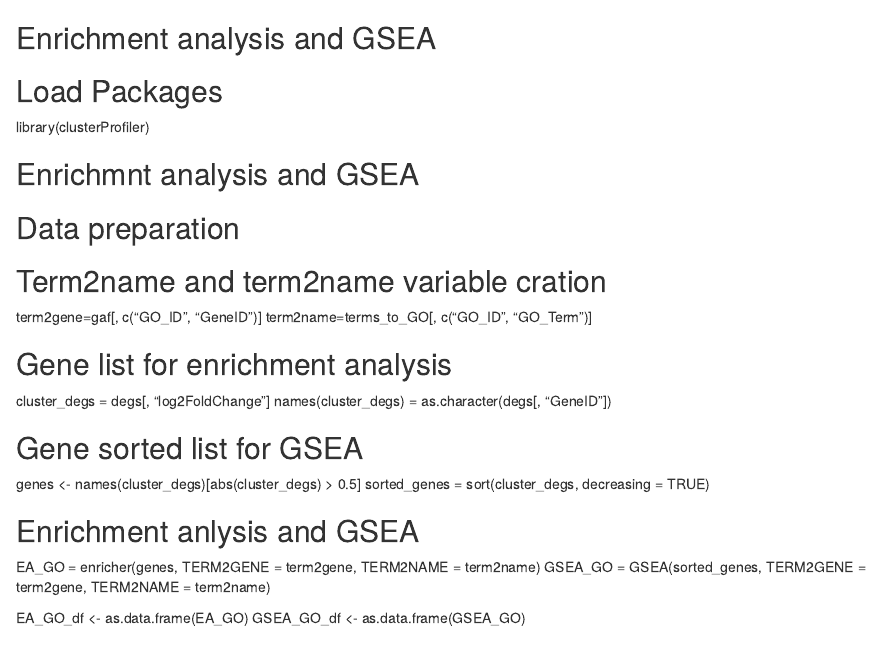
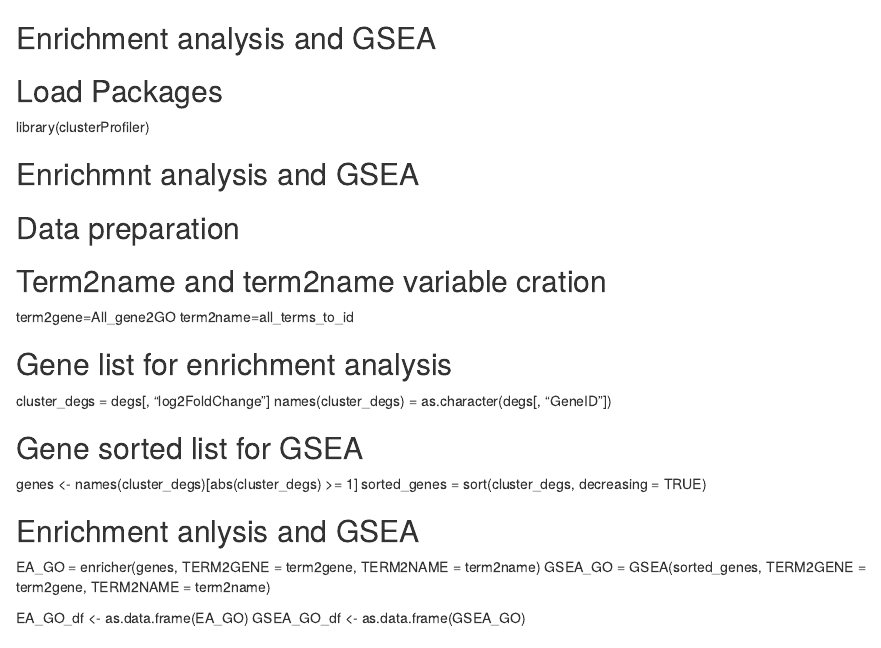
Before and after one commit to NikolasRomero/Hydractinia-symbiolongicarpus-Differential-Expression-Analysis, an R Markdown document (Differential Expression Analysis on R/05-Enrichment Analysis/Enrichment_analysis.rmd): the page in a window 1100 px wide, from its top. Rendered offline with R 4.5, knitr and Pandoc, with nearby package versions.

Commit message:
Update Enrichment_analysis.rmd

```diff
--- a/Differential Expression Analysis on R/05-Enrichment Analysis/Enrichment_analysis.rmd
+++ b/Differential Expression Analysis on R/05-Enrichment Analysis/Enrichment_analysis.rmd
@@ -9,15 +8,15 @@ library(clusterProfiler)
 ## Data preparation
 
 ## Term2name and term2name variable cration
-term2gene=gaf[, c("GO_ID", "GeneID")]
-term2name=terms_to_GO[, c("GO_ID", "GO_Term")]
+term2gene=All_gene2GO
+term2name=all_terms_to_id
 
 ## Gene list for enrichment analysis
 cluster_degs = degs[, "log2FoldChange"]
 names(cluster_degs) = as.character(degs[, "GeneID"])
 
 ## Gene sorted list for GSEA
-genes <- names(cluster_degs)[abs(cluster_degs) > 0.5]
+genes <- names(cluster_degs)[abs(cluster_degs) >= 1]
 sorted_genes = sort(cluster_degs, decreasing = TRUE)
 
 ## Enrichment anlysis and GSEA
```
Also changed, not shown: Differential Expression Analysis on R/05-Enrichment Analysis/Enrichment_analysis.rmd (1 more changed lines).
